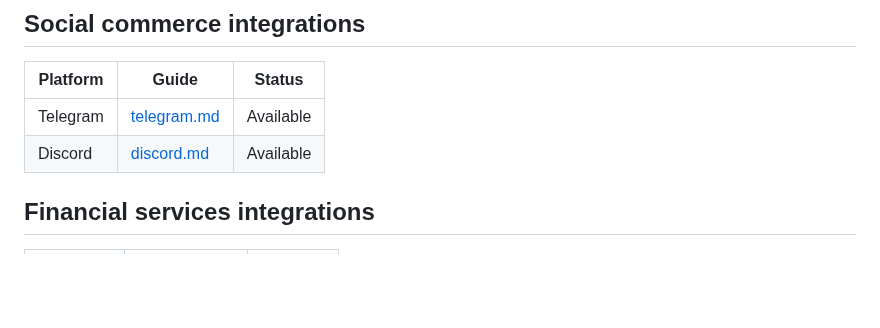
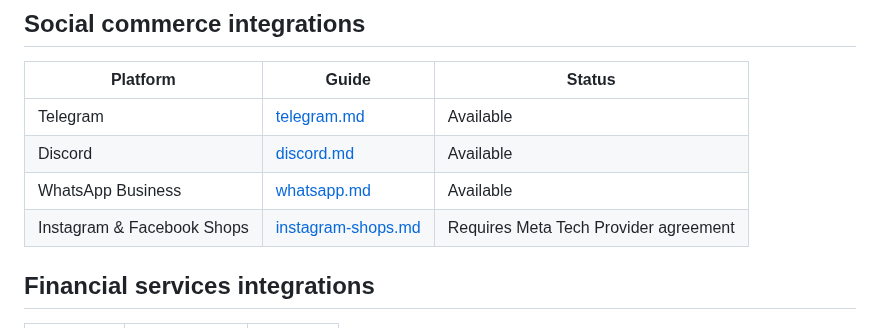
Before and after one commit to chopmob-cloud/AlgoVoi-Platform-Adapters, a Markdown page: README.md, the part around the change. GitHub-like rendering; blank space fills up the shorter version.

```diff
--- a/README.md
+++ b/README.md
@@ -70,6 +70,8 @@ Each guide covers:
 |----------|-------|--------|
 | Telegram | [telegram.md](./telegram.md) | Available |
 | Discord | [discord.md](./discord.md) | Available |
+| WhatsApp Business | [whatsapp.md](./whatsapp.md) | Available |
+| Instagram & Facebook Shops | [instagram-shops.md](./instagram-shops.md) | Requires Meta Tech Provider agreement |
 
 ## Financial services integrations
 
```
Also changed, not shown: instagram-shops.md (added, +223 -0 lines), whatsapp.md (added, +215 -0 lines).
